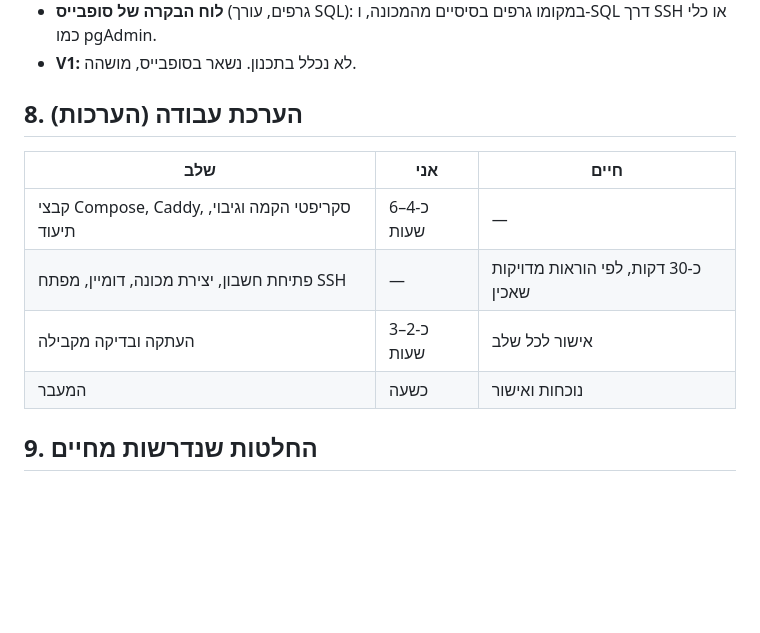
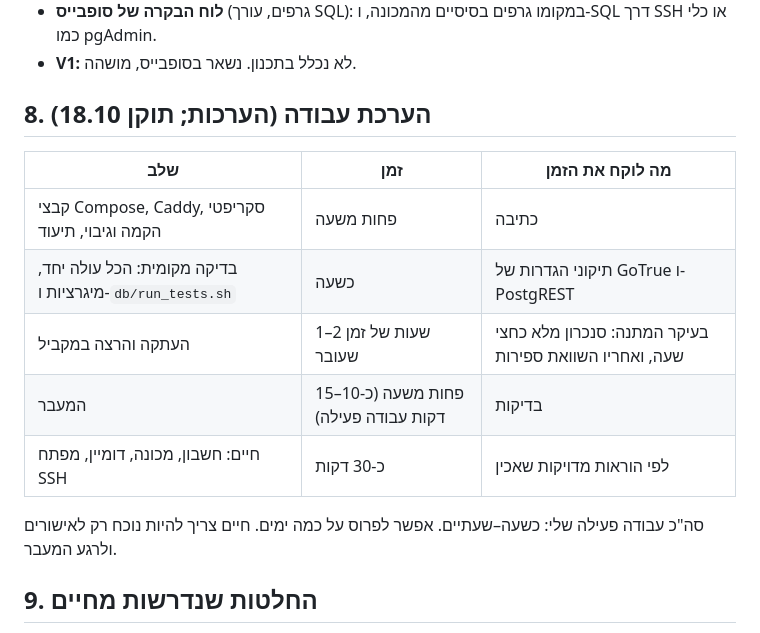
Before and after one commit to Chaim1222/database_V2, a Markdown page: docs/self-hosting-plan.md, the part around the change. Rendered like a GitHub page; blank space fills up the shorter version.

Commit message:
תכנון: הערכת זמן מתוקנת
Co-Authored-By: Claude Opus 5.5 <noreply@anthropic.com>
Claude-Session: https://claude.ai/code/session_012FCjftP2GAWra2SnnfwzKm

```diff
--- a/docs/self-hosting-plan.md
+++ b/docs/self-hosting-plan.md
@@ -75,14 +75,17 @@ Realtime, Storage ו-Edge Functions לא בשימוש, ולא נריץ אותם.
 - **לוח הבקרה של סופבייס** (גרפים, עורך SQL): במקומו גרפים בסיסיים מהמכונה, ו-SQL דרך SSH או כלי כמו pgAdmin.
 - **V1:** לא נכלל בתכנון. נשאר בסופבייס, מושהה.
 
-## 8. הערכת עבודה (הערכות)
+## 8. הערכת עבודה (הערכות; תוקן 18.10)
 
-| שלב | אני | חיים |
+| שלב | זמן | מה לוקח את הזמן |
 |---|---|---|
-| קבצי Compose, Caddy, סקריפטי הקמה וגיבוי, תיעוד | כ-4–6 שעות | — |
-| פתיחת חשבון, יצירת מכונה, דומיין, מפתח SSH | — | כ-30 דקות, לפי הוראות מדויקות שאכין |
-| העתקה ובדיקה מקבילה | כ-2–3 שעות | אישור לכל שלב |
-| המעבר | כשעה | נוכחות ואישור |
+| קבצי Compose, Caddy, סקריפטי הקמה וגיבוי, תיעוד | פחות משעה | כתיבה |
+| בדיקה מקומית: הכל עולה יחד, מיגרציות ו-`db/run_tests.sh` | כשעה | תיקוני הגדרות של GoTrue ו-PostgREST |
+| העתקה והרצה במקביל | 1–2 שעות של זמן שעובר | בעיקר המתנה: סנכרון מלא כחצי שעה, ואחריו השוואת ספירות |
+| המעבר | פחות משעה (כ-10–15 דקות עבודה פעילה) | בדיקות |
+| חיים: חשבון, מכונה, דומיין, מפתח SSH | כ-30 דקות | לפי הוראות מדויקות שאכין |
+
+סה"כ עבודה פעילה שלי: כשעה–שעתיים. אפשר לפרוס על כמה ימים. חיים צריך להיות נוכח רק לאישורים ולרגע המעבר.
 
 ## 9. החלטות שנדרשות מחיים
 
```
